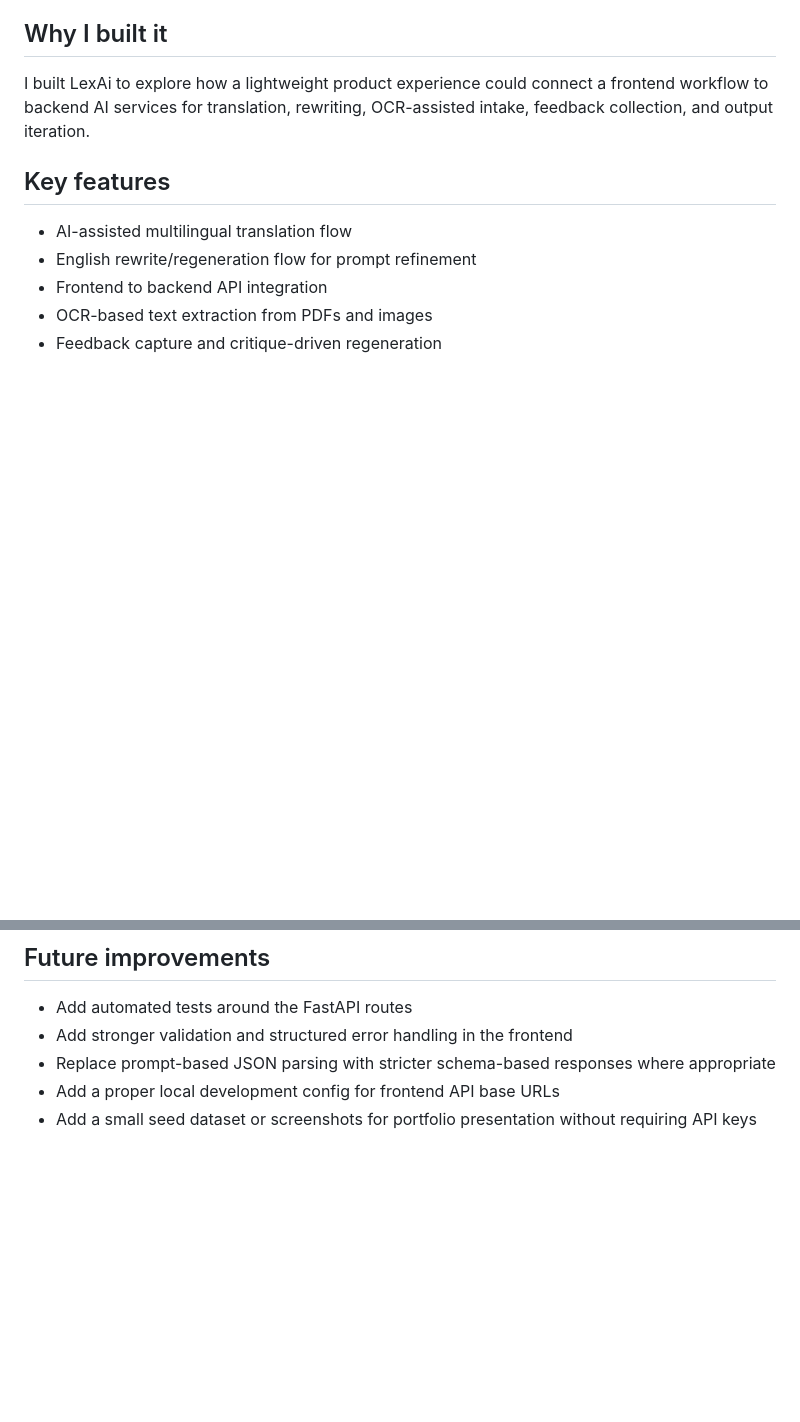
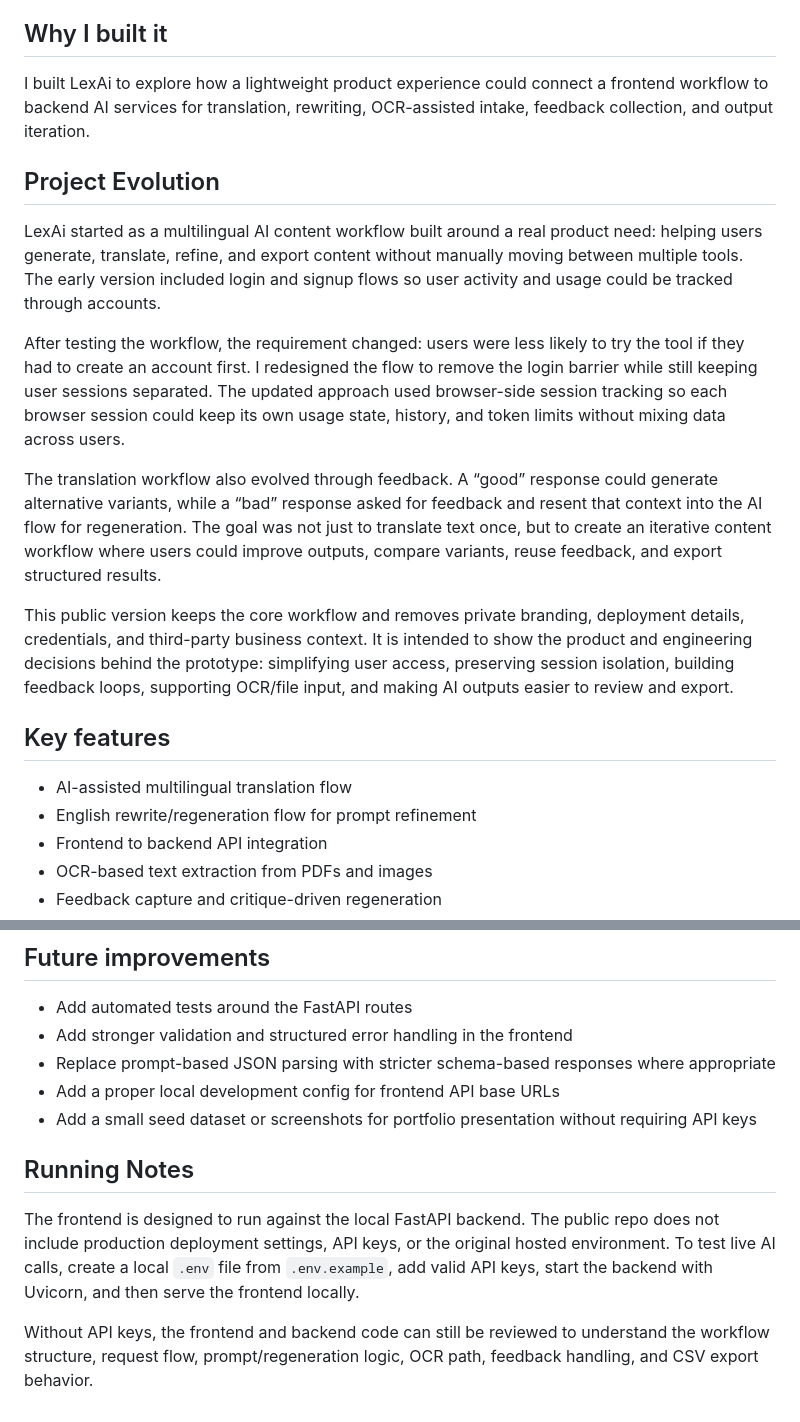
Before and after one commit to SiddhantJ007/lexai-multilingual-workflow, a Markdown page: README.md, 2 parts joined by grey strips. GitHub-like rendering; blank space fills up the shorter version.

```diff
--- a/README.md
+++ b/README.md
@@ -5,6 +5,16 @@ LexAi is a sanitized portfolio project that demonstrates an AI-assisted multilin
 ## Why I built it
 
 I built LexAi to explore how a lightweight product experience could connect a frontend workflow to backend AI services for translation, rewriting, OCR-assisted intake, feedback collection, and output iteration.
+
+## Project Evolution
+
+LexAi started as a multilingual AI content workflow built around a real product need: helping users generate, translate, refine, and export content without manually moving between multiple tools. The early version included login and signup flows so user activity and usage could be tracked through accounts.
+
+After testing the workflow, the requirement changed: users were less likely to try the tool if they had to create an account first. I redesigned the flow to remove the login barrier while still keeping user sessions separated. The updated approach used browser-side session tracking so each browser session could keep its own usage state, history, and token limits without mixing data across users.
+
+The translation workflow also evolved through feedback. A “good” response could generate alternative variants, while a “bad” response asked for feedback and resent that context into the AI flow for regeneration. The goal was not just to translate text once, but to create an iterative content workflow where users could improve outputs, compare variants, reuse feedback, and export structured results.
+
+This public version keeps the core workflow and removes private branding, deployment details, credentials, and third-party business context. It is intended to show the product and engineering decisions behind the prototype: simplifying user access, preserving session isolation, building feedback loops, supporting OCR/file input, and making AI outputs easier to review and export.
 
 ## Key features
 
@@ -120,3 +130,9 @@ This repo intentionally removes the original business website surface, login/sig
 - Replace prompt-based JSON parsing with stricter schema-based responses where appropriate
 - Add a proper local development config for frontend API base URLs
 - Add a small seed dataset or screenshots for portfolio presentation without requiring API keys
+
+## Running Notes
+
+The frontend is designed to run against the local FastAPI backend. The public repo does not include production deployment settings, API keys, or the original hosted environment. To test live AI calls, create a local `.env` file from `.env.example`, add valid API keys, start the backend with Uvicorn, and then serve the frontend locally.
+
+Without API keys, the frontend and backend code can still be reviewed to understand the workflow structure, request flow, prompt/regeneration logic, OCR path, feedback handling, and CSV export behavior.
```
